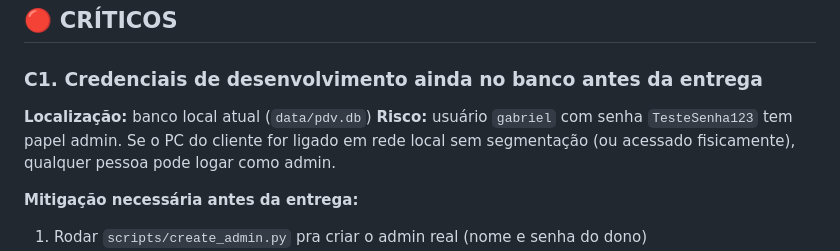
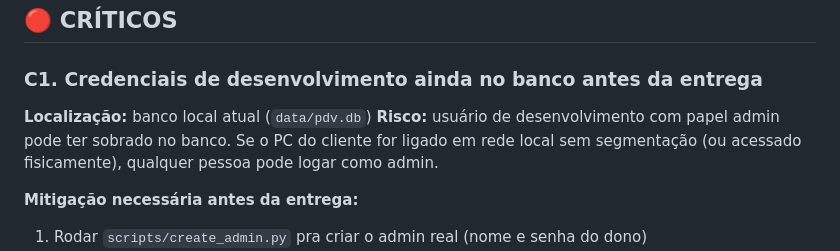
Before and after one commit to Gabrielhrq-ol/pdv-padaria, a Markdown page: docs/AUDITORIA-SEGURANCA.md, the part around the change. Drawn GitHub-style.

```diff
--- a/docs/AUDITORIA-SEGURANCA.md
+++ b/docs/AUDITORIA-SEGURANCA.md
@@ -37,7 +37,7 @@ liberado, nem upload de arquivo, nem endpoint público.
 ### C1. Credenciais de desenvolvimento ainda no banco antes da entrega
 
 **Localização:** banco local atual (`data/pdv.db`)
-**Risco:** usuário `gabriel` com senha `TesteSenha123` tem papel admin.
+**Risco:** usuário de desenvolvimento com papel admin pode ter sobrado no banco.
 Se o PC do cliente for ligado em rede local sem segmentação (ou acessado
 fisicamente), qualquer pessoa pode logar como admin.
 
```
Also changed, not shown: docs/CHECKLIST-TESTES-MANUAIS.md (+1 -1 lines), docs/INSTALAR-REMOTO.md (+2 -2 lines).
